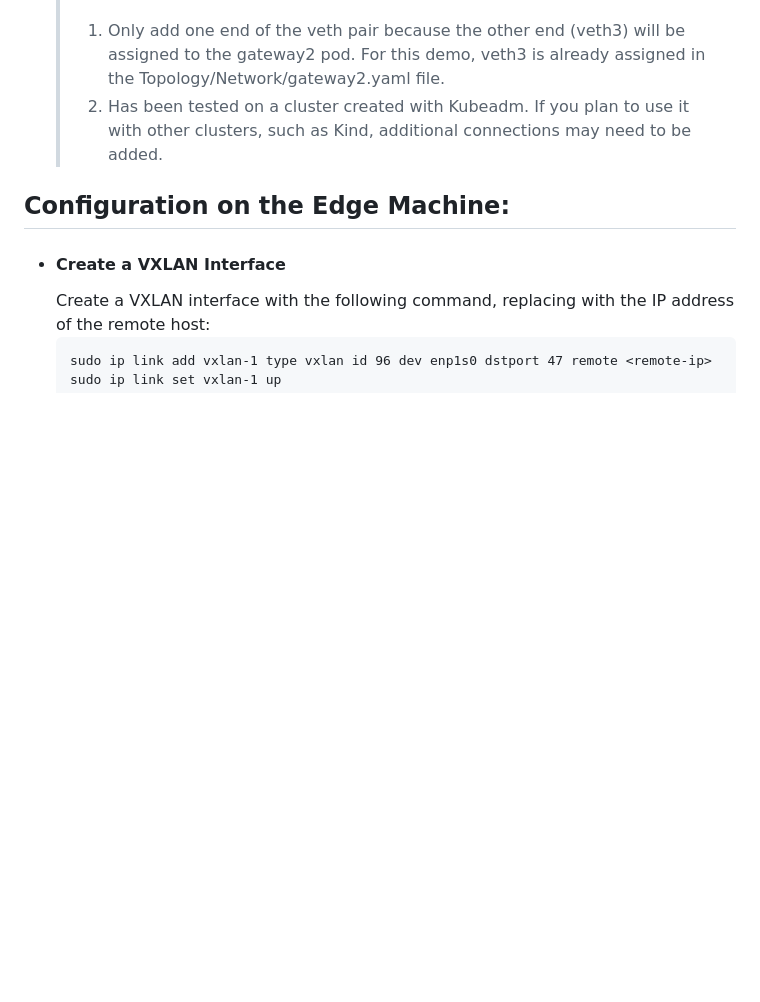
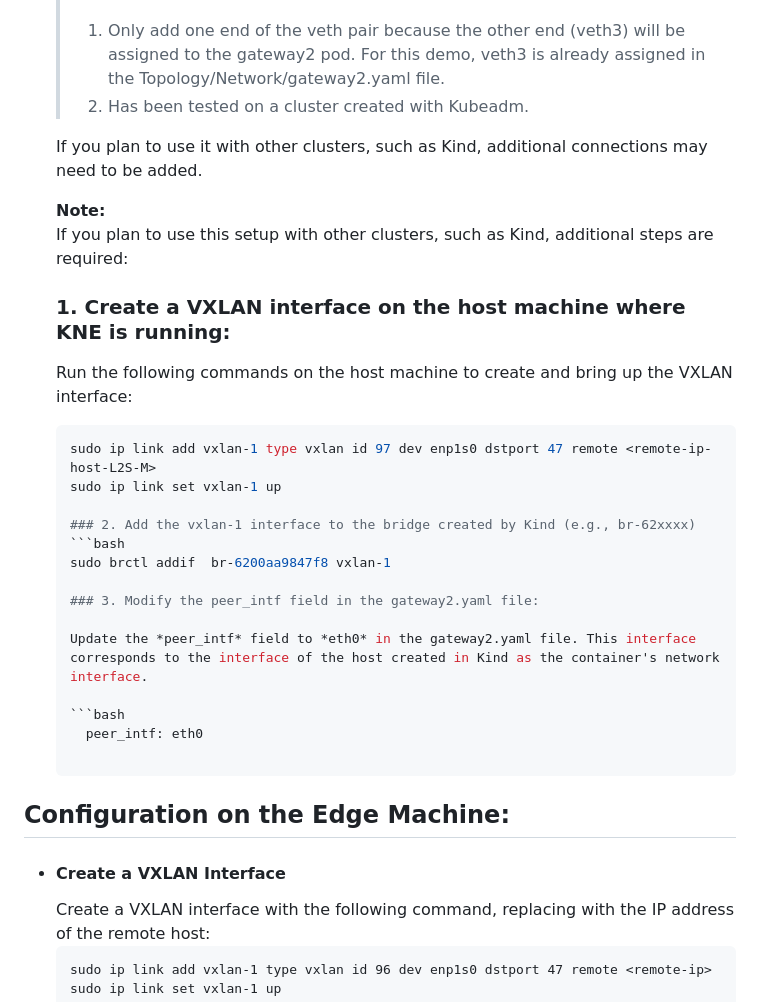
Before and after one commit to Mouseworld-Lab/NDT-Prototype, a Markdown page: README.md, the part around the change. Drawn GitHub-style; blank space fills up the shorter version.

````diff
--- a/README.md
+++ b/README.md
@@ -100,7 +100,31 @@ The following steps provides a guide for deploying the NDT prototype, including
         ```
     > **Note:**
     > 1. Only add one end of the veth pair because the other end (veth3) will be assigned to the gateway2 pod. For this demo, veth3 is already assigned in the Topology/Network/gateway2.yaml file.
-    > 2.  Has been tested on a cluster created with Kubeadm. If you plan to use it with other clusters, such as Kind, additional connections may need to be added.
+    > 2.  Has been tested on a cluster created with Kubeadm.
+
+    If you plan to use it with other clusters, such as Kind, additional connections may need to be added.
+
+    **Note:**
+    If you plan to use this setup with other clusters, such as Kind, additional steps are required:
+
+    ### 1. Create a VXLAN interface on the host machine where KNE is running:
+
+    Run the following commands on the host machine to create and bring up the VXLAN interface:
+
+    ```bash
+    sudo ip link add vxlan-1 type vxlan id 97 dev enp1s0 dstport 47 remote <remote-ip-host-L2S-M>
+    sudo ip link set vxlan-1 up
+
+    ### 2. Add the vxlan-1 interface to the bridge created by Kind (e.g., br-62xxxx)
+    ```bash
+    sudo brctl addif  br-6200aa9847f8 vxlan-1
+
+    ### 3. Modify the peer_intf field in the gateway2.yaml file:
+
+    Update the *peer_intf* field to *eth0* in the gateway2.yaml file. This interface corresponds to the interface of the host created in Kind as the container's network interface.
+
+    ```bash
+      peer_intf: eth0
 
 ## Configuration on the Edge Machine:
 - #### Create a VXLAN Interface
````
